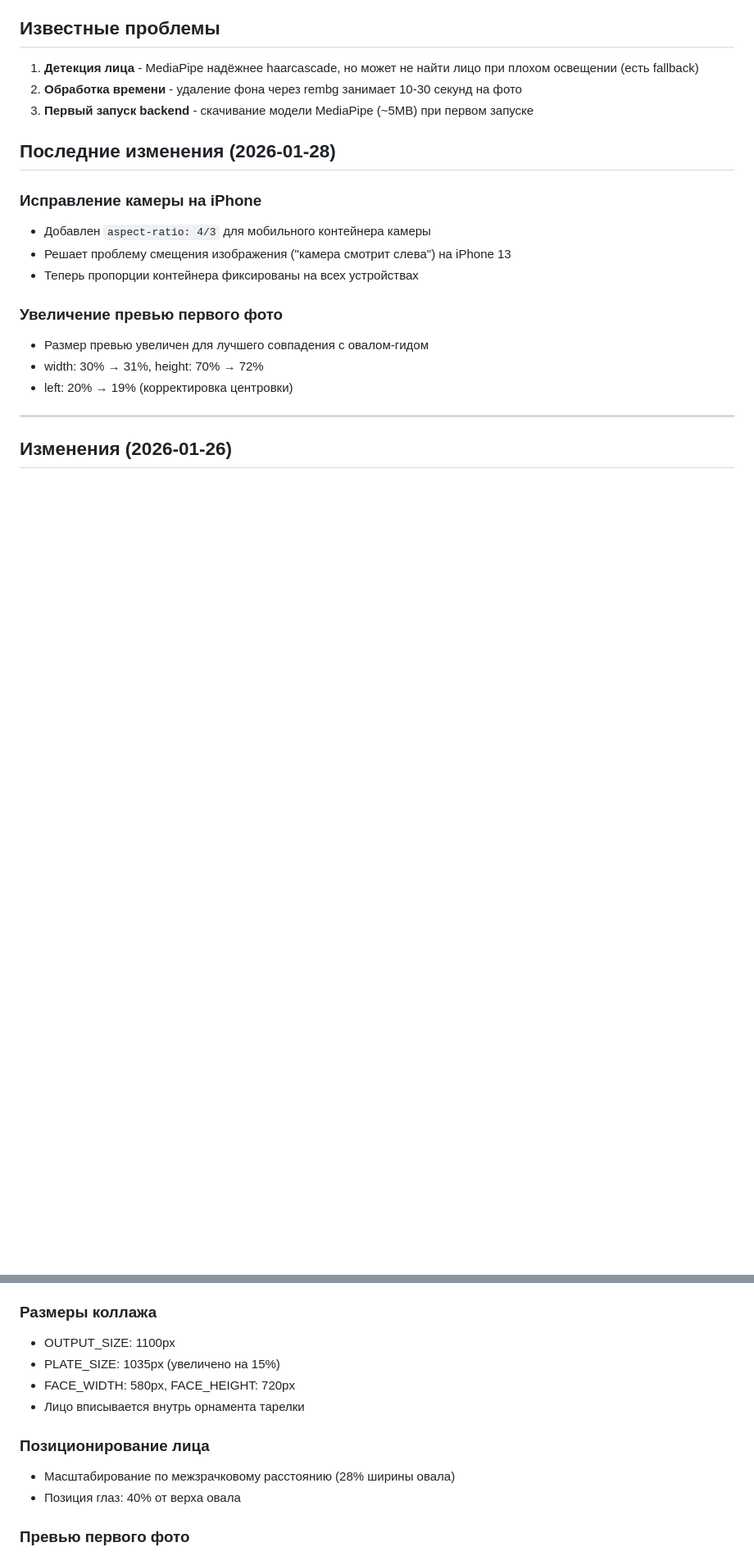
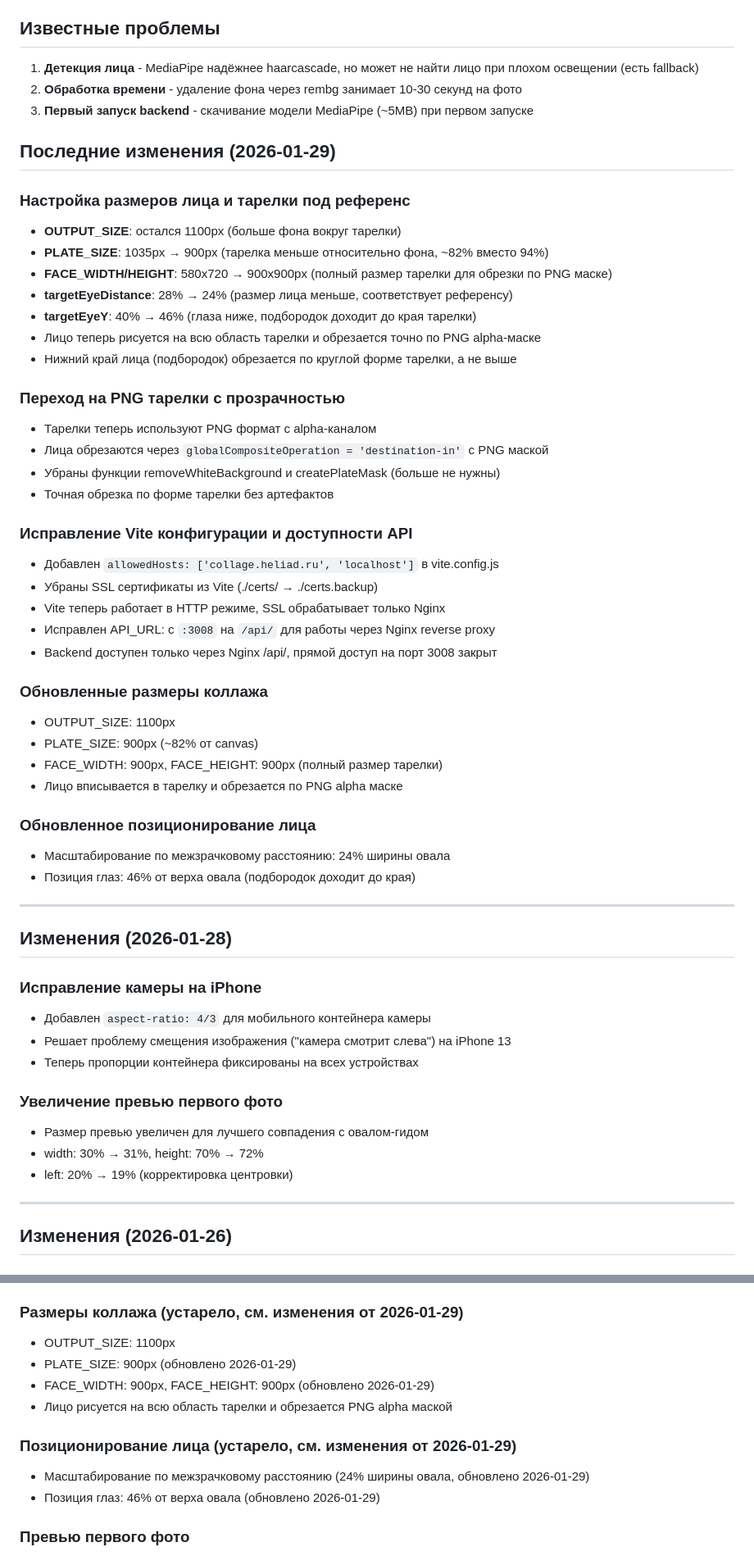
Before and after one commit to Fe0fan0v/photo-collage, a Markdown page: CONTEXT.md, 2 parts joined by grey strips. Shown at 82% size. GitHub-like rendering; blank space fills up the shorter version.

Commit message:
Update CONTEXT.md with latest changes (2026-01-29)
- Add section for 2026-01-29 changes
- Document plate/face size adjustments to match reference
- Document PNG alpha mask usage for face clipping
- Document Vite config fixes (allowedHosts, SSL removal)
- Document API URL fix for Nginx proxy
- Update old sections with notes about latest values

Co-Authored-By: Claude Sonnet 4.5 <noreply@anthropic.com>

```diff
--- a/CONTEXT.md
+++ b/CONTEXT.md
@@ -191,7 +191,43 @@ sudo certbot certificates
 2. **Обработка времени** - удаление фона через rembg занимает 10-30 секунд на фото
 3. **Первый запуск backend** - скачивание модели MediaPipe (~5MB) при первом запуске
 
-## Последние изменения (2026-01-28)
+## Последние изменения (2026-01-29)
+
+### Настройка размеров лица и тарелки под референс
+- **OUTPUT_SIZE**: остался 1100px (больше фона вокруг тарелки)
+- **PLATE_SIZE**: 1035px → 900px (тарелка меньше относительно фона, ~82% вместо 94%)
+- **FACE_WIDTH/HEIGHT**: 580x720 → 900x900px (полный размер тарелки для обрезки по PNG маске)
+- **targetEyeDistance**: 28% → 24% (размер лица меньше, соответствует референсу)
+- **targetEyeY**: 40% → 46% (глаза ниже, подбородок доходит до края тарелки)
+- Лицо теперь рисуется на всю область тарелки и обрезается точно по PNG alpha-маске
+- Нижний край лица (подбородок) обрезается по круглой форме тарелки, а не выше
+
+### Переход на PNG тарелки с прозрачностью
+- Тарелки теперь используют PNG формат с alpha-каналом
+- Лица обрезаются через `globalCompositeOperation = 'destination-in'` с PNG маской
+- Убраны функции removeWhiteBackground и createPlateMask (больше не нужны)
+- Точная обрезка по форме тарелки без артефактов
+
+### Исправление Vite конфигурации и доступности API
+- Добавлен `allowedHosts: ['collage.heliad.ru', 'localhost']` в vite.config.js
+- Убраны SSL сертификаты из Vite (./certs/ → ./certs.backup)
+- Vite теперь работает в HTTP режиме, SSL обрабатывает только Nginx
+- Исправлен API_URL: с `:3008` на `/api/` для работы через Nginx reverse proxy
+- Backend доступен только через Nginx /api/, прямой доступ на порт 3008 закрыт
+
+### Обновленные размеры коллажа
+- OUTPUT_SIZE: 1100px
+- PLATE_SIZE: 900px (~82% от canvas)
+- FACE_WIDTH: 900px, FACE_HEIGHT: 900px (полный размер тарелки)
+- Лицо вписывается в тарелку и обрезается по PNG alpha маске
+
+### Обновленное позиционирование лица
+- Масштабирование по межзрачковому расстоянию: 24% ширины овала
+- Позиция глаз: 46% от верха овала (подбородок доходит до края)
+
+---
+
+## Изменения (2026-01-28)
 
 ### Исправление камеры на iPhone
 - Добавлен `aspect-ratio: 4/3` для мобильного контейнера камеры
@@ -215,15 +251,15 @@ sudo certbot certificates
 - Автоматическое скачивание модели `face_landmarker.task` при запуске
 - Fallback на haarcascade если MediaPipe не находит лицо
 
-### Размеры коллажа
+### Размеры коллажа (устарело, см. изменения от 2026-01-29)
 - OUTPUT_SIZE: 1100px
-- PLATE_SIZE: 1035px (увеличено на 15%)
-- FACE_WIDTH: 580px, FACE_HEIGHT: 720px
-- Лицо вписывается внутрь орнамента тарелки
+- PLATE_SIZE: 900px (обновлено 2026-01-29)
+- FACE_WIDTH: 900px, FACE_HEIGHT: 900px (обновлено 2026-01-29)
+- Лицо рисуется на всю область тарелки и обрезается PNG alpha маской
 
-### Позиционирование лица
-- Масштабирование по межзрачковому расстоянию (28% ширины овала)
-- Позиция глаз: 40% от верха овала
+### Позиционирование лица (устарело, см. изменения от 2026-01-29)
+- Масштабирование по межзрачковому расстоянию (24% ширины овала, обновлено 2026-01-29)
+- Позиция глаз: 46% от верха овала (обновлено 2026-01-29)
 
 ### Превью первого фото
 - Показывает только ЛЕВУЮ половину обработанного лица
```
